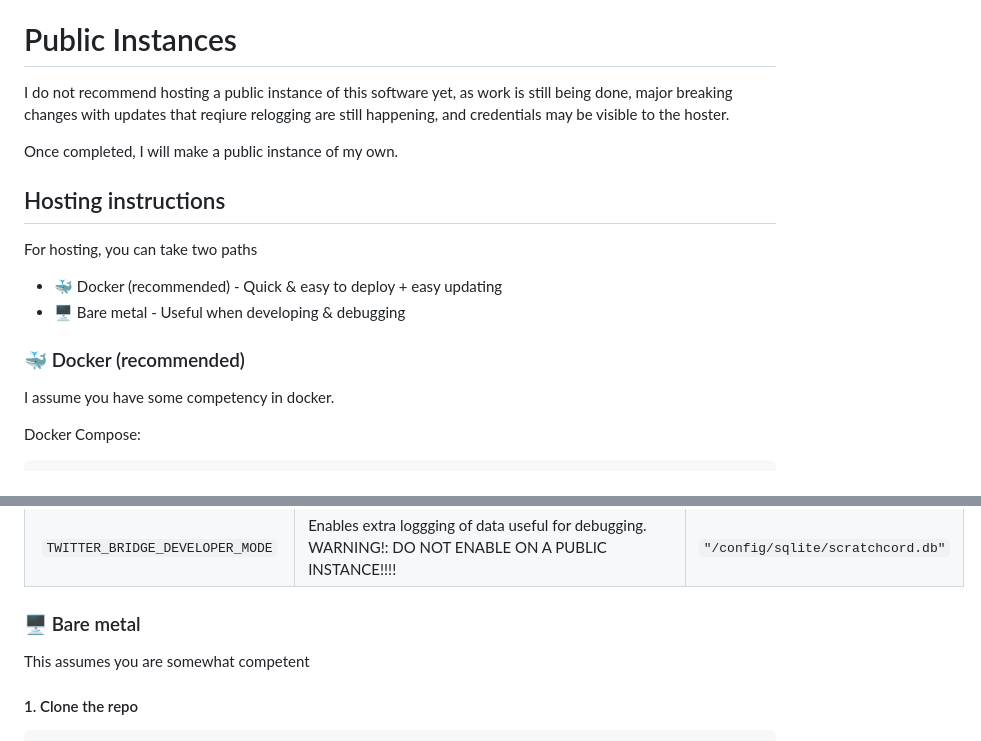
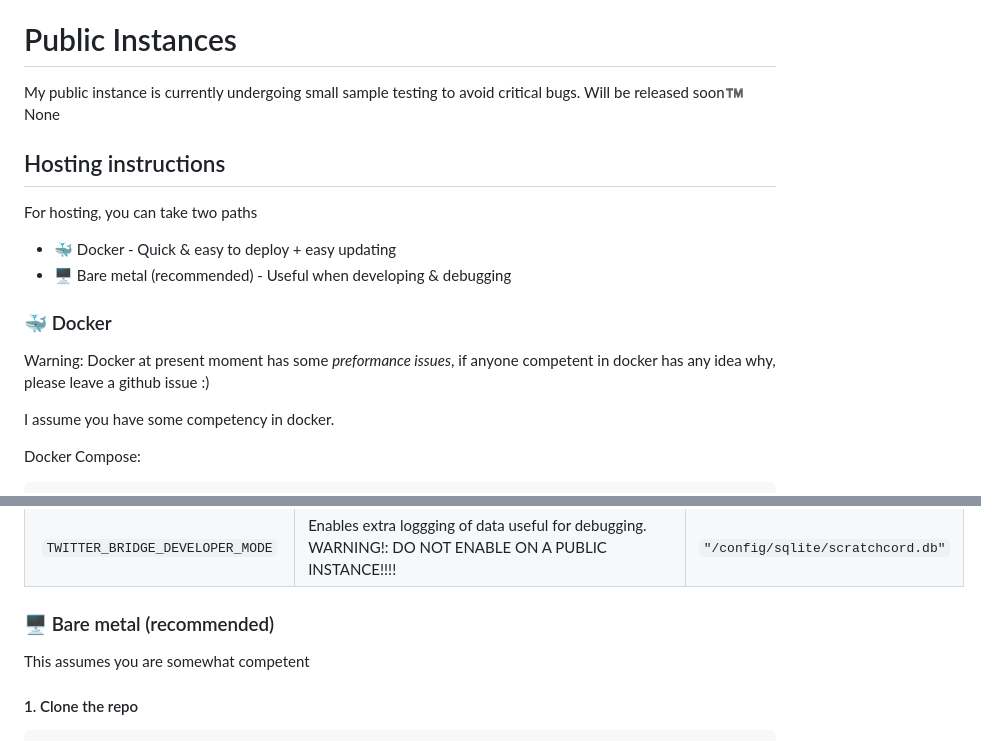
Before and after one commit to Preloading/TwitterAPIBridge, a Markdown page: README.md, 2 parts joined by grey strips. Drawn GitHub-style.

````diff
--- a/README.md
+++ b/README.md
@@ -11,17 +11,18 @@ To see what devices and versions are compatible, look at [the compatibility list
 
 # Public Instances
 
-I do not recommend hosting a public instance of this software yet, as work is still being done, major breaking changes with updates that reqiure relogging are still happening, and credentials may be visible to the hoster.
-
-Once completed, I will make a public instance of my own.
+My public instance is currently undergoing small sample testing to avoid critical bugs. Will be released soon:tm:
+None
 
 ## Hosting instructions
 For hosting, you can take two paths
-- 🐳 Docker (recommended) - Quick & easy to deploy + easy updating
-- 🖥 Bare metal - Useful when developing & debugging
+- 🐳 Docker - Quick & easy to deploy + easy updating
+- 🖥 Bare metal (recommended) - Useful when developing & debugging
 
 
-### 🐳 Docker (recommended)
+### 🐳 Docker
+Warning: Docker at present moment has some *preformance issues*, if anyone competent in docker has any idea why, please leave a github issue :)
+
 I assume you have some competency in docker.
 
 Docker Compose:
@@ -52,7 +53,7 @@ services:
 |``TWITTER_BRIDGE_TRACK_ANALYTICS``| Enables tracking of analytics (at the moment the only way to view this is by looking at the database) |``true``|
 |``TWITTER_BRIDGE_DEVELOPER_MODE``| Enables extra loggging of data useful for debugging. WARNING!: DO NOT ENABLE ON A PUBLIC INSTANCE!!!! |``"/config/sqlite/scratchcord.db"``|
 
-### 🖥 Bare metal
+### 🖥 Bare metal (recommended)
 This assumes you are somewhat competent
 #### 1. Clone the repo
 ```bash
````
